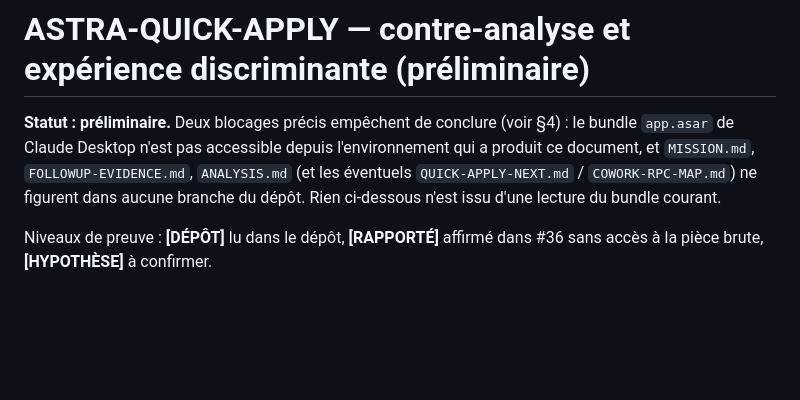
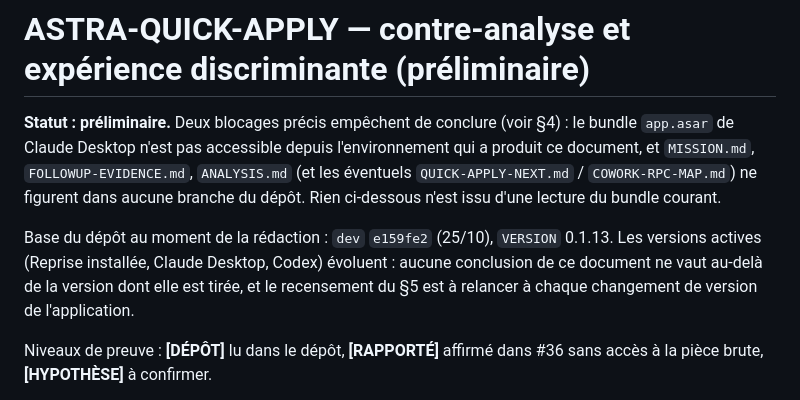
Before and after one commit to heraisys-sas/reprise-harness, a Markdown page: agent-resume/ASTRA-QUICK-APPLY.md, the part around the change. Rendered like a GitHub page; blank space fills up the shorter version.

Commit message:
docs: rebase Quick Apply analysis on dev e159fe2 and note version drift (#36)

```diff
--- a/agent-resume/ASTRA-QUICK-APPLY.md
+++ b/agent-resume/ASTRA-QUICK-APPLY.md
@@ -1,6 +1,8 @@
 # ASTRA-QUICK-APPLY — contre-analyse et expérience discriminante (préliminaire)
 
 **Statut : préliminaire.** Deux blocages précis empêchent de conclure (voir §4) : le bundle `app.asar` de Claude Desktop n'est pas accessible depuis l'environnement qui a produit ce document, et `MISSION.md`, `FOLLOWUP-EVIDENCE.md`, `ANALYSIS.md` (et les éventuels `QUICK-APPLY-NEXT.md` / `COWORK-RPC-MAP.md`) ne figurent dans aucune branche du dépôt. Rien ci-dessous n'est issu d'une lecture du bundle courant.
+
+Base du dépôt au moment de la rédaction : `dev` `e159fe2` (25/10), `VERSION` 0.1.13. Les versions actives (Reprise installée, Claude Desktop, Codex) évoluent : aucune conclusion de ce document ne vaut au-delà de la version dont elle est tirée, et le recensement du §5 est à relancer à chaque changement de version de l'application.
 
 Niveaux de preuve : **[DÉPÔT]** lu dans le dépôt, **[RAPPORTÉ]** affirmé dans #36 sans accès à la pièce brute, **[HYPOTHÈSE]** à confirmer.
 
```
